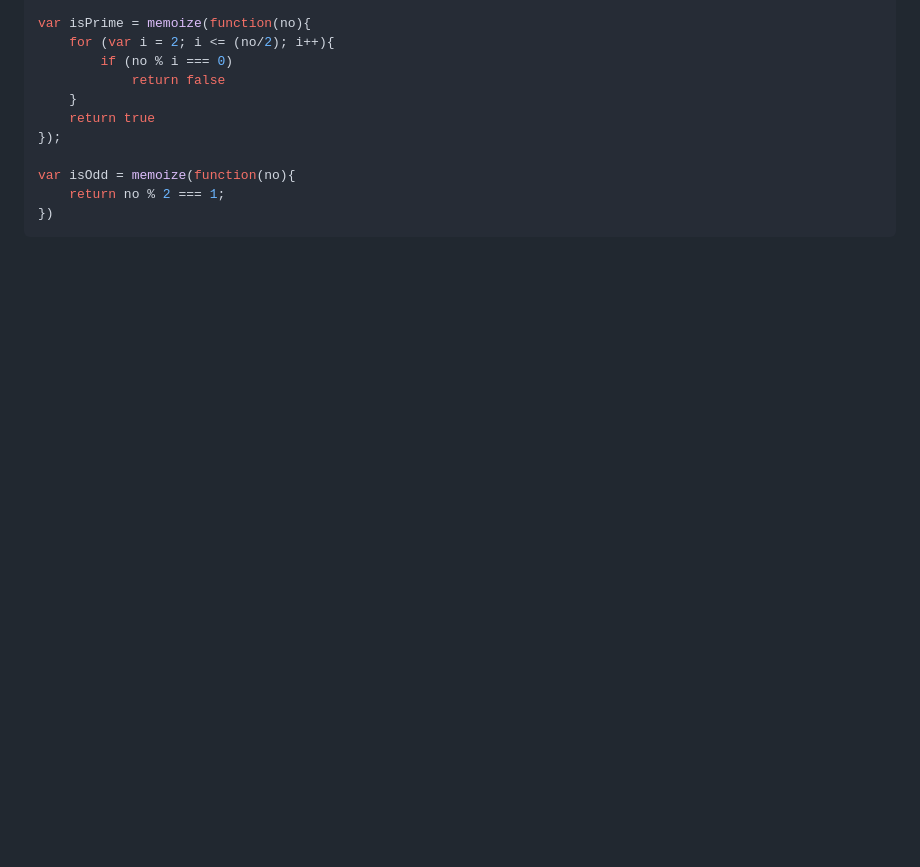
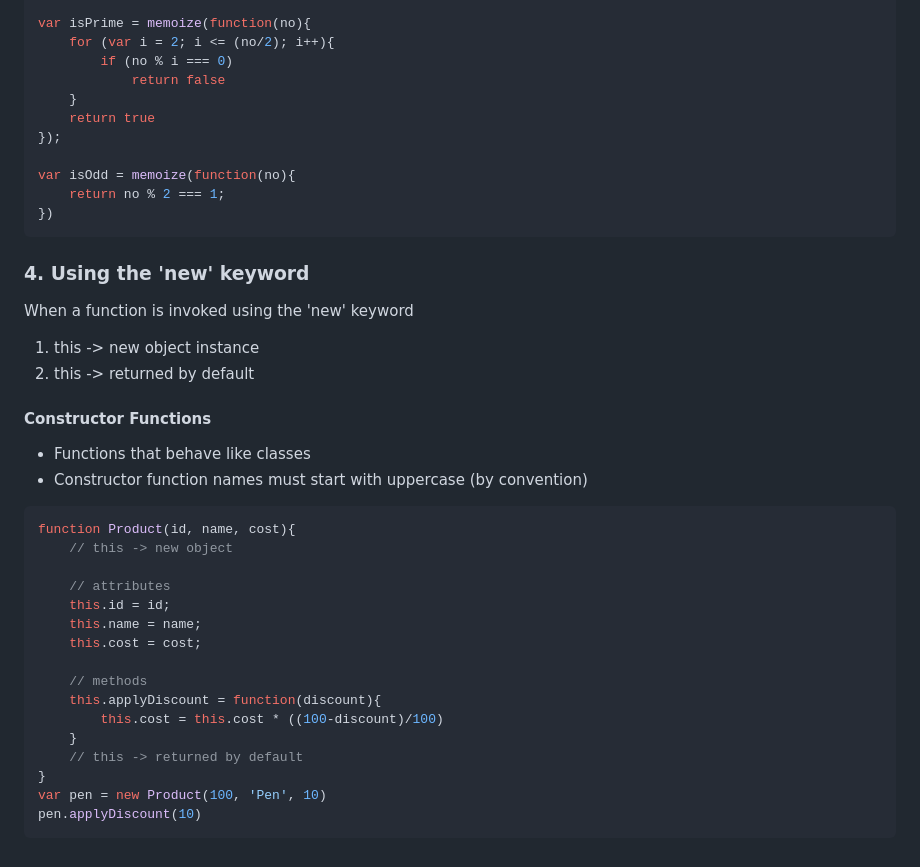
Before and after one commit to tkmagesh/Sony-JS-Jul-2024, a Markdown page: js.md, the part around the change. Rendered like a GitHub page; blank space fills up the shorter version.

Commit message:
constructor functions

````diff
--- a/js.md
+++ b/js.md
@@ -375,3 +375,28 @@ var isOdd = memoize(function(no){
     return no % 2 === 1;
 })
 ```
+### 4. Using the 'new' keyword
+When a function is invoked using the 'new' keyword
+1. this -> new object instance
+2. this -> returned by default
+#### Constructor Functions
+- Functions that behave like classes
+- Constructor function names must start with uppercase (by convention)
+```js
+function Product(id, name, cost){
+    // this -> new object
+
+    // attributes
+    this.id = id;
+    this.name = name;
+    this.cost = cost;
+
+    // methods
+    this.applyDiscount = function(discount){
+        this.cost = this.cost * ((100-discount)/100)
+    }
+    // this -> returned by default
+}
+var pen = new Product(100, 'Pen', 10)
+pen.applyDiscount(10)
+```
````
